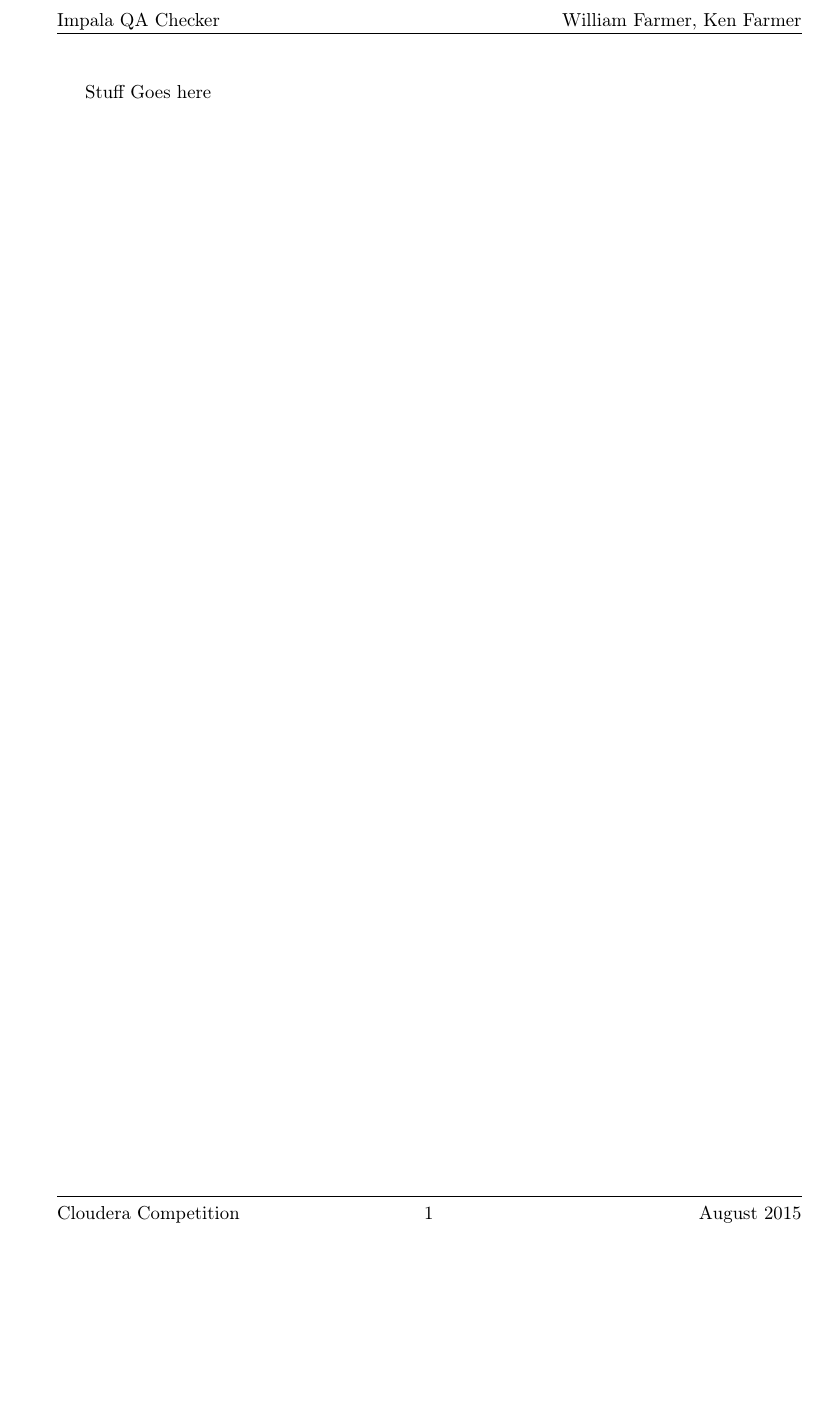
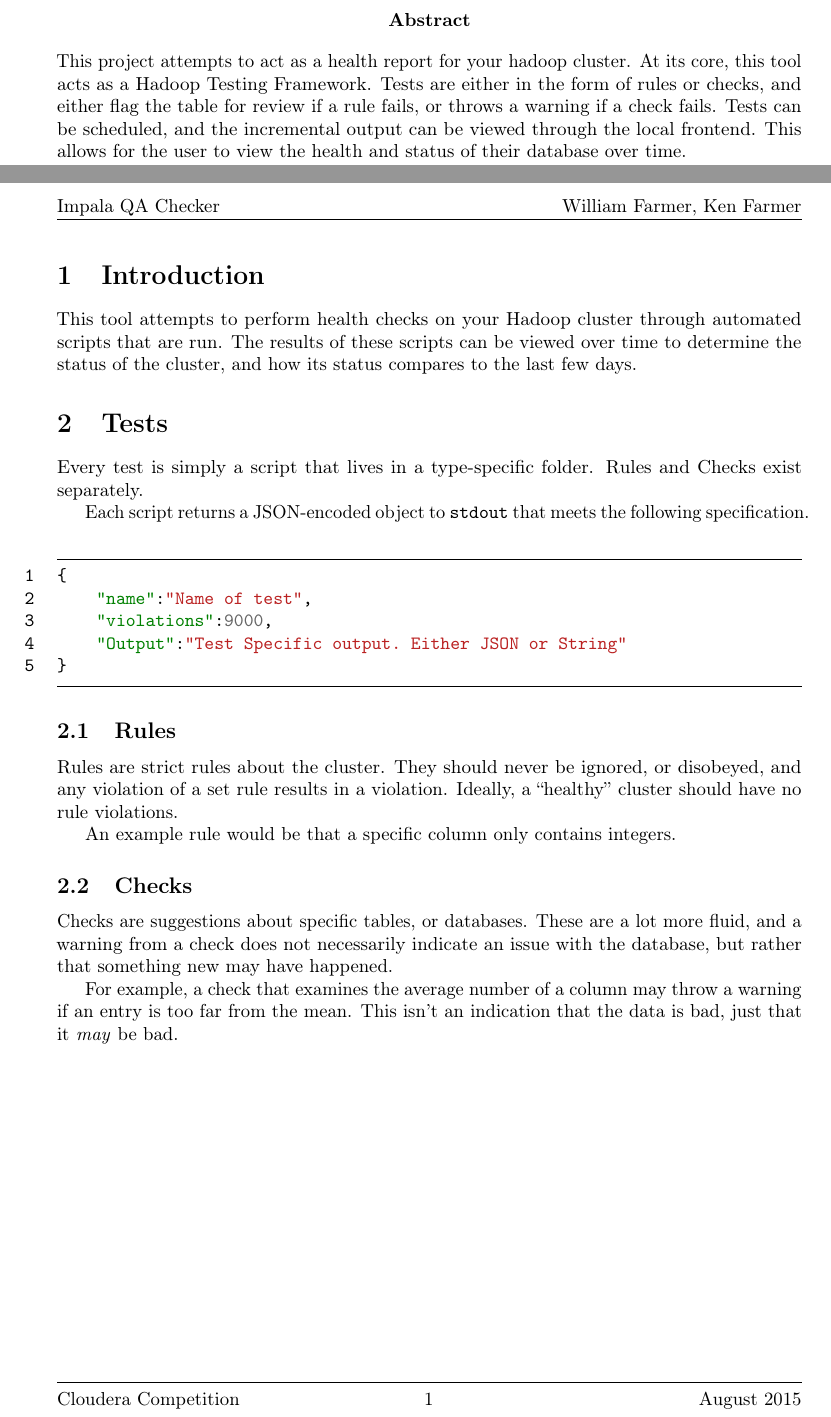
Before and after one commit to TheDataLeek/HadoopInspector, a LaTeX document (proposal/tex/ImpalaQA.tex, which reads proposal/tex/content.tex): part of page 2 of 2 before the commit and two parts of pages 2 and 3 of 3 after it, the two joined at a grey line, cut at the place of the change, the shorter picture padded with empty space. The pictures show the PDF file proposal/ImpalaQA.pdf that the author committed with the source.

Commit message:
Initial report

```diff
--- a/proposal/tex/content.tex
+++ b/proposal/tex/content.tex
@@ -1 +1,42 @@
-Stuff Goes here
+\begin{abstract}
+This project attempts to act as a health report for your hadoop cluster. At its core, this tool acts as a Hadoop
+Testing Framework. Tests are either in the form of rules or checks, and either flag the table for review if a rule
+fails, or throws a warning if a check fails. Tests can be scheduled, and the incremental output can be viewed through
+the local frontend. This allows for the user to view the health and status of their database over time.
+\end{abstract}
+
+\section{Introduction}
+This tool attempts to perform health checks on your Hadoop cluster through automated scripts that are run. The results
+of these scripts can be viewed over time to determine the status of the cluster, and how its status compares to the
+last few days.
+
+\section{Tests}
+Every test is simply a script that lives in a type-specific folder. Rules and Checks exist separately.
+
+Each script returns a JSON-encoded object to {\ttfamily stdout} that meets the following specification.
+
+\begin{minted}[frame=lines, framesep=2mm, linenos=true]{json}
+{
+    "name":"Name of test",
+    "violations":9000,
+    "Output":"Test Specific output. Either JSON or String"
+}
+\end{minted}
+
+
+    \subsection{Rules}
+    Rules are strict rules about the cluster. They should never be ignored, or disobeyed, and any violation of a set rule
+    results in a violation. Ideally, a ``healthy'' cluster should have no rule violations.
+
+    An example rule would be that a specific column only contains integers.
+
+    \subsection{Checks}
+    Checks are suggestions about specific tables, or databases. These are a lot more fluid, and a warning from a check does
+    not necessarily indicate an issue with the database, but rather that something new may have happened.
+
+    For example, a check that examines the average number of a column may throw a warning if an entry is too far from the
+    mean. This isn't an indication that the data is bad, just that it \textit{may} be bad.
+
+\section{Results}
+All results can be viewed through the front end. This provides a way to analyze your cluster's health, as well as its
+current status.
```
Also changed, not shown: proposal/ImpalaQA.pdf, 2 other files.
